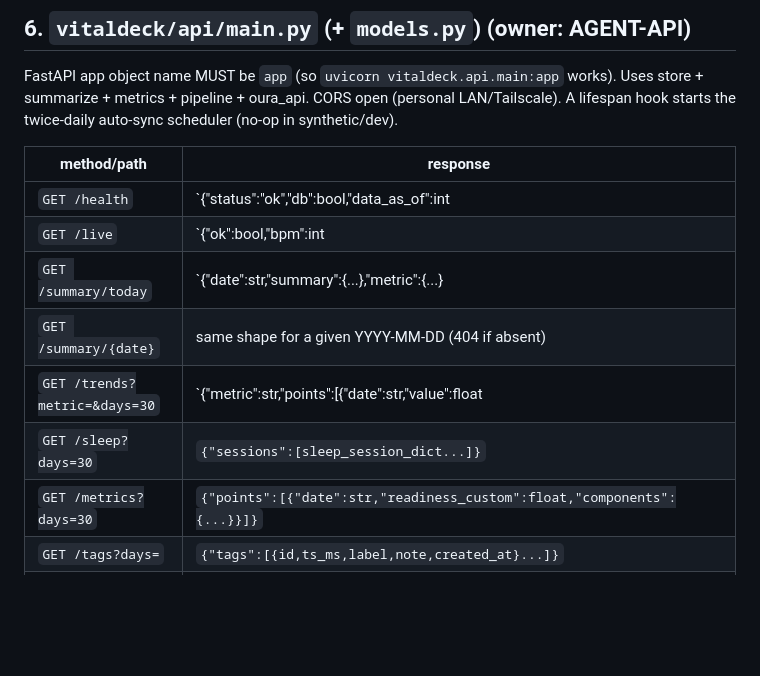
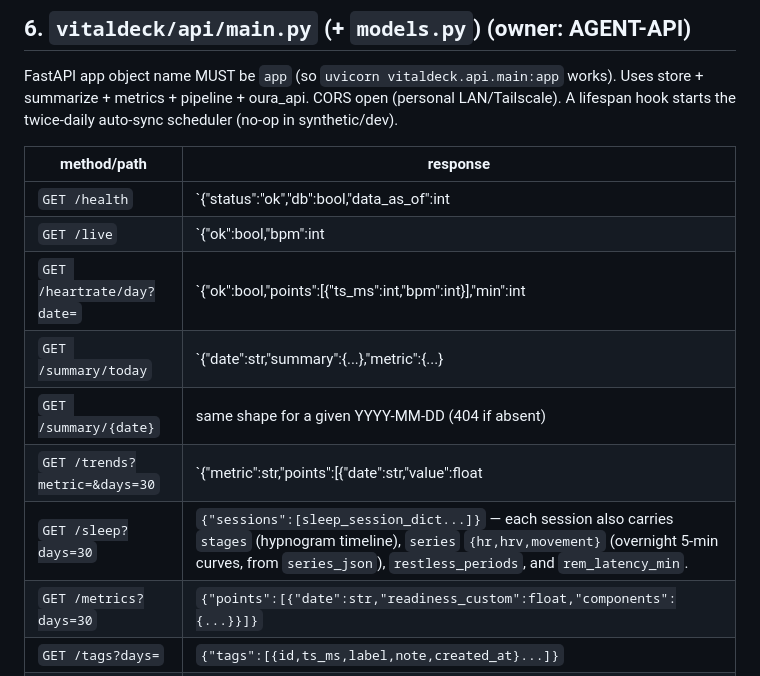
Before and after one commit to pompisi/VitalDeck, a Markdown page: CONTRACTS.md, the part around the change. Drawn GitHub-style; blank space fills up the shorter version.

```diff
--- a/CONTRACTS.md
+++ b/CONTRACTS.md
@@ -204,10 +204,11 @@ in synthetic/dev).
 |------------------------|----------|
 | `GET /health`          | `{"status":"ok","db":bool,"data_as_of":int|null}` (data_as_of = latest_event_ms, falling back to the newest sleep-session end_ms when there are no raw_records — i.e. the oura path) |
 | `GET /live`            | `{"ok":bool,"bpm":int|null,"ts_ms":int|null,"source":str|null,"day_min":int|null,"day_max":int|null,"day_avg":int|null,"count":int|null,"error":str|null}` — current heart rate from the oura `/heartrate` series; the ONLY intraday metric. Always 200s; `bpm` is null with an `error` when no token / no recent sample. |
-| `GET /summary/today`   | `{"date":str,"summary":{...},"metric":{...}|null,"data_as_of":int|null}` (latest day) |
+| `GET /heartrate/day?date=` | `{"ok":bool,"points":[{"ts_ms":int,"bpm":int}],"min":int|null,"max":int|null,"avg":int|null,"count":int|null,"error":str|null}` — one local day's daytime HR curve (5-min buckets, sleep samples excluded). date defaults to local today. Same always-200 passthrough shape as `/live`. |
+| `GET /summary/today`   | `{"date":str,"summary":{...},"metric":{...}|null,"data_as_of":int|null}` (latest day). The `metric` is enriched server-side with `explanation` (the "biggest drag" line) and `temp_flag` `{flagged,deviation,note}`. |
 | `GET /summary/{date}`  | same shape for a given YYYY-MM-DD (404 if absent) |
 | `GET /trends?metric=&days=30` | `{"metric":str,"points":[{"date":str,"value":float|null}],"baseline_14":float|null,"baseline_30":float|null}` ; metric ∈ {hrv_rmssd,resting_hr,temp_mean_c,sleep_min,spo2_avg,readiness_custom} (400 on unknown; baseline band only for hrv_rmssd/resting_hr/temp_mean_c) |
-| `GET /sleep?days=30`   | `{"sessions":[sleep_session_dict...]}` |
+| `GET /sleep?days=30`   | `{"sessions":[sleep_session_dict...]}` — each session also carries `stages` (hypnogram timeline), `series` `{hr,hrv,movement}` (overnight 5-min curves, from `series_json`), `restless_periods`, and `rem_latency_min`. |
 | `GET /metrics?days=30` | `{"points":[{"date":str,"readiness_custom":float,"components":{...}}]}` |
 | `GET /tags?days=`      | `{"tags":[{id,ts_ms,label,note,created_at}...]}` |
 | `POST /tags`           | body `{ts_ms:int,label:str,note?:str}` -> created tag (500 if the insert fails) |
```
Also changed, not shown: HANDOFF.md (+28 -0 lines).
